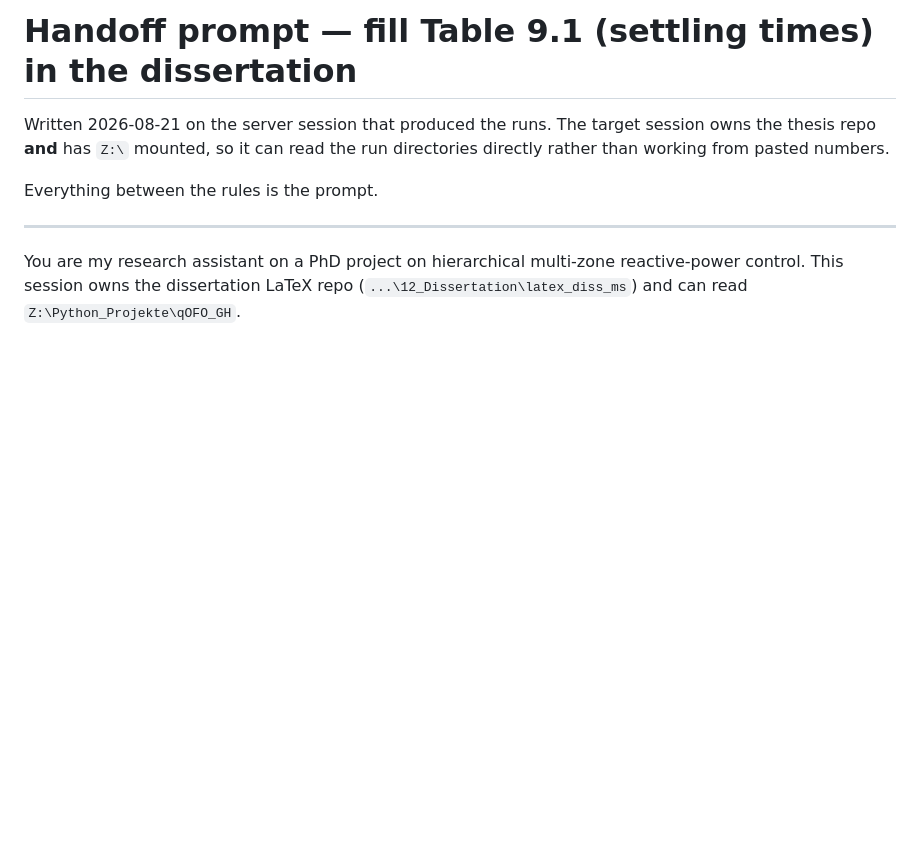
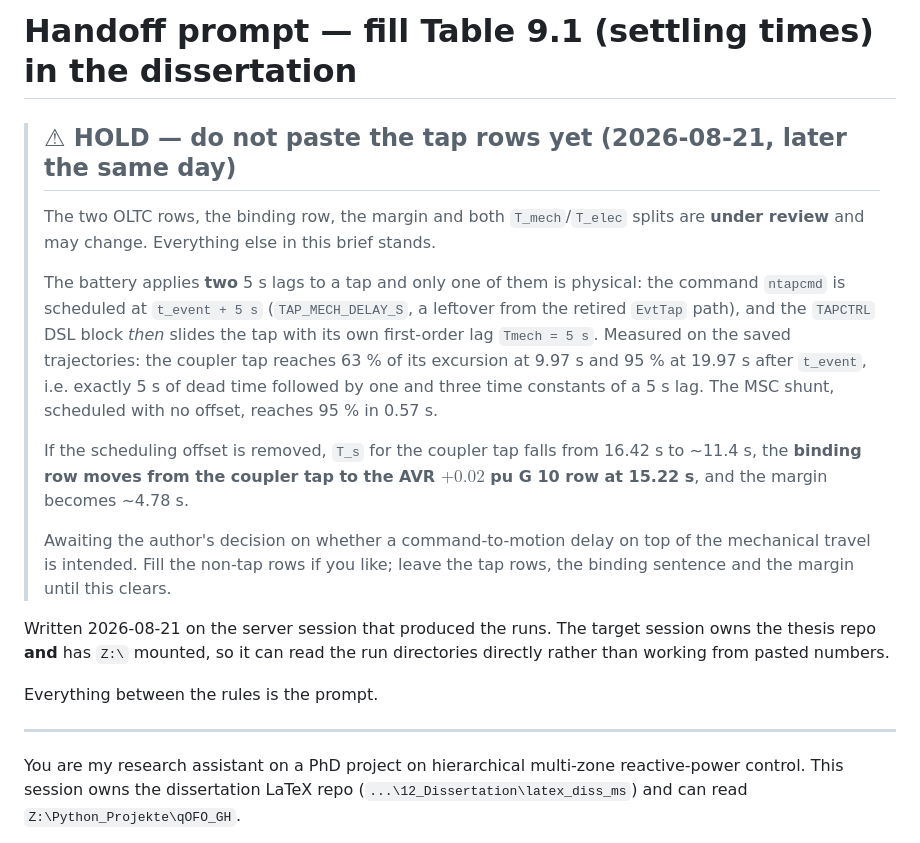
Before and after one commit to manuelschwenke/qOFO, a Markdown page: docs/handoff/2026-08-21_ch9_table91_fill_prompt.md, the part around the change. Rendered like a GitHub page; blank space fills up the shorter version.

Commit message:
docs(ch9.1): HOLD the tap rows -- the battery applies two 5 s lags to a tap
A tap in the settling battery is delayed twice, and only one of the two is
physical. The command ntapcmd is scheduled at t_event + TAP_MECH_DELAY_S
(5 s), a leftover from the retired EvtTap path, and the TAPCTRL DSL block
then slides the tap with its own first-order lag Tmech = 5 s
(x1. = (ntapcmd - x1)/Tmech). pf/tap_ctrl.py:121 already says the travel is
in the block; the event-path offset was never removed alongside it.

Measured on the trajectories of 20260820-135439: the coupler tap reaches 63
percent of its excursion 9.97 s after t_event and 95 percent at 19.97 s --
5 s of dead time plus one and three time constants of a 5 s lag, textbook
first order. The MSC shunt, scheduled with tap_times = (0.0,), reaches 95
percent in 0.57 s, so the 5 s is not intrinsic to the measurement.

Consequences if the offset is dropped: coupler T_s 16.42 -> ~11.4 s, the
binding row moves from the coupler tap to the AVR +0.02 pu G 10 row at
15.22 s, and the margin at T_STS = 20 s becomes ~4.78 s. T_mech from the
two-step difference is also not a measurement of mechanical travel: the two
commands are imposed 5 s apart, so 6.44 s largely restates that spacing.

Not changed unilaterally -- a command-to-motion delay on top of mechanical
travel may well be intended. Flagged for the author.

Co-Authored-By: Claude Opus 5 <noreply@anthropic.com>

```diff
--- a/docs/handoff/2026-08-21_ch9_table91_fill_prompt.md
+++ b/docs/handoff/2026-08-21_ch9_table91_fill_prompt.md
@@ -1,4 +1,27 @@
 # Handoff prompt — fill Table 9.1 (settling times) in the dissertation
+
+> ## ⚠ HOLD — do not paste the tap rows yet (2026-08-21, later the same day)
+>
+> The two OLTC rows, the binding row, the margin and both `T_mech`/`T_elec`
+> splits are **under review** and may change. Everything else in this brief
+> stands.
+>
+> The battery applies **two** 5 s lags to a tap and only one of them is
+> physical: the command `ntapcmd` is scheduled at `t_event + 5 s`
+> (`TAP_MECH_DELAY_S`, a leftover from the retired `EvtTap` path), and the
+> `TAPCTRL` DSL block *then* slides the tap with its own first-order lag
+> `Tmech = 5 s`. Measured on the saved trajectories: the coupler tap reaches
+> 63 % of its excursion at 9.97 s and 95 % at 19.97 s after `t_event`, i.e.
+> exactly 5 s of dead time followed by one and three time constants of a 5 s
+> lag. The MSC shunt, scheduled with no offset, reaches 95 % in 0.57 s.
+>
+> If the scheduling offset is removed, `T_s` for the coupler tap falls from
+> 16.42 s to ~11.4 s, the **binding row moves from the coupler tap to the
+> AVR $+0.02$ pu G 10 row at 15.22 s**, and the margin becomes ~4.78 s.
+>
+> Awaiting the author's decision on whether a command-to-motion delay on top
+> of the mechanical travel is intended. Fill the non-tap rows if you like;
+> leave the tap rows, the binding sentence and the margin until this clears.
 
 Written 2026-08-21 on the server session that produced the runs. The target
 session owns the thesis repo **and** has `Z:\` mounted, so it can read the run
```
